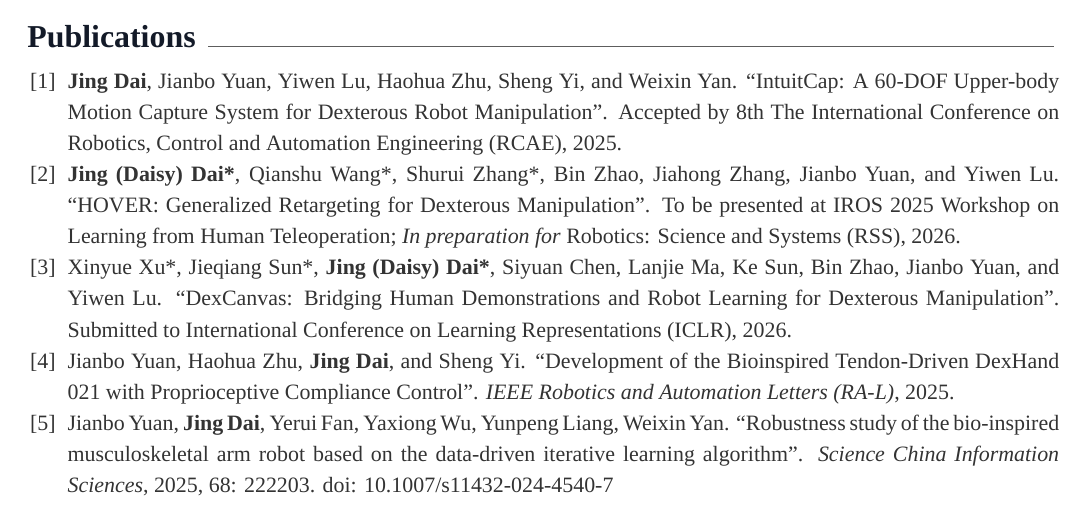
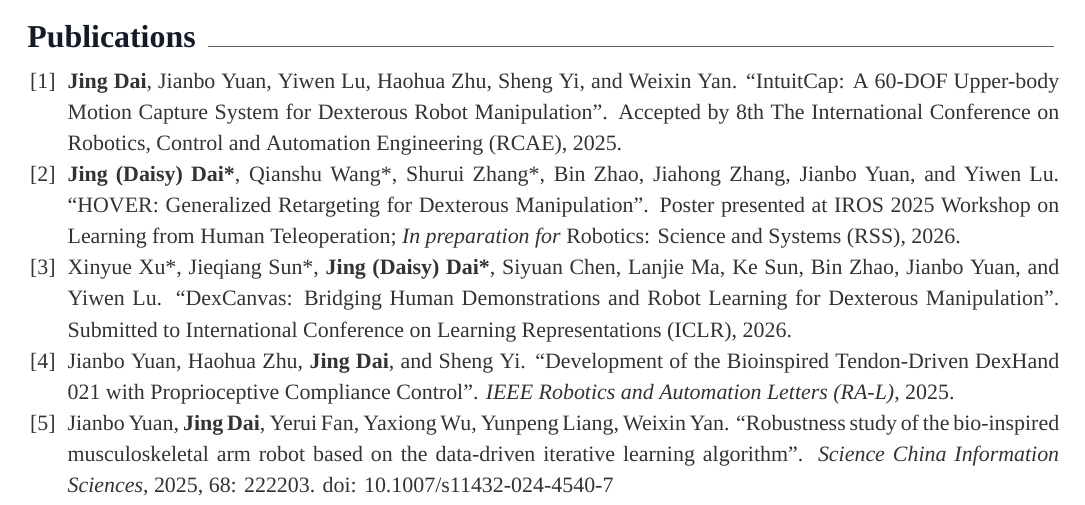
Before and after one commit to daisydai008/daisydai008.github.io, a LaTeX CV (CV/cv.tex, which reads CV/cv/Publications.tex): part of page 1 of 2, cut so that both start at the same text. Compiled offline with XeLaTeX; a missing font is replaced by an installed copy or a similar font.

Commit message:
modify the status of Poster

```diff
--- a/CV/cv/Publications.tex
+++ b/CV/cv/Publications.tex
@@ -11,7 +11,7 @@
     {
         \begin{cvitemize2}
             \item \textbf{Jing Dai}, Jianbo Yuan, Yiwen Lu, Haohua Zhu, Sheng Yi, and Weixin Yan. ``IntuitCap: A 60-DOF Upper-body Motion Capture System for Dexterous Robot Manipulation''. Accepted by 8th The International Conference on Robotics, Control and Automation Engineering (RCAE), 2025.
-            \item \textbf{Jing (Daisy) Dai*}, Qianshu Wang*, Shurui Zhang*, Bin Zhao, Jiahong Zhang, Jianbo Yuan, and Yiwen Lu. ``HOVER: Generalized Retargeting for Dexterous Manipulation''. To be presented at IROS 2025 Workshop on Learning from Human Teleoperation; \textit{In preparation for} Robotics: Science and Systems (RSS), 2026.
+            \item \textbf{Jing (Daisy) Dai*}, Qianshu Wang*, Shurui Zhang*, Bin Zhao, Jiahong Zhang, Jianbo Yuan, and Yiwen Lu. ``HOVER: Generalized Retargeting for Dexterous Manipulation''. Poster presented at IROS 2025 Workshop on Learning from Human Teleoperation; \textit{In preparation for} Robotics: Science and Systems (RSS), 2026.
             \item Xinyue Xu*, Jieqiang Sun*, \textbf{Jing (Daisy) Dai*}, Siyuan Chen, Lanjie Ma, Ke Sun, Bin Zhao, Jianbo Yuan, and Yiwen Lu. ``DexCanvas: Bridging Human Demonstrations and Robot Learning for Dexterous Manipulation''. Submitted to International Conference on Learning Representations (ICLR), 2026.
             \item Jianbo Yuan, Haohua Zhu, \textbf{Jing Dai}, and Sheng Yi. ``Development of the Bioinspired Tendon-Driven DexHand 021 with Proprioceptive Compliance Control''. \textit{IEEE Robotics and Automation Letters (RA-L)}, 2025.
             \item Jianbo Yuan, \textbf{Jing Dai}, Yerui Fan, Yaxiong Wu, Yunpeng Liang, Weixin Yan. ``Robustness study of the bio-inspired musculoskeletal arm robot based on the data-driven iterative learning algorithm''. \textit{Science China Information Sciences}, 2025, 68: 222203. doi: 10.1007/s11432-024-4540-7
```
